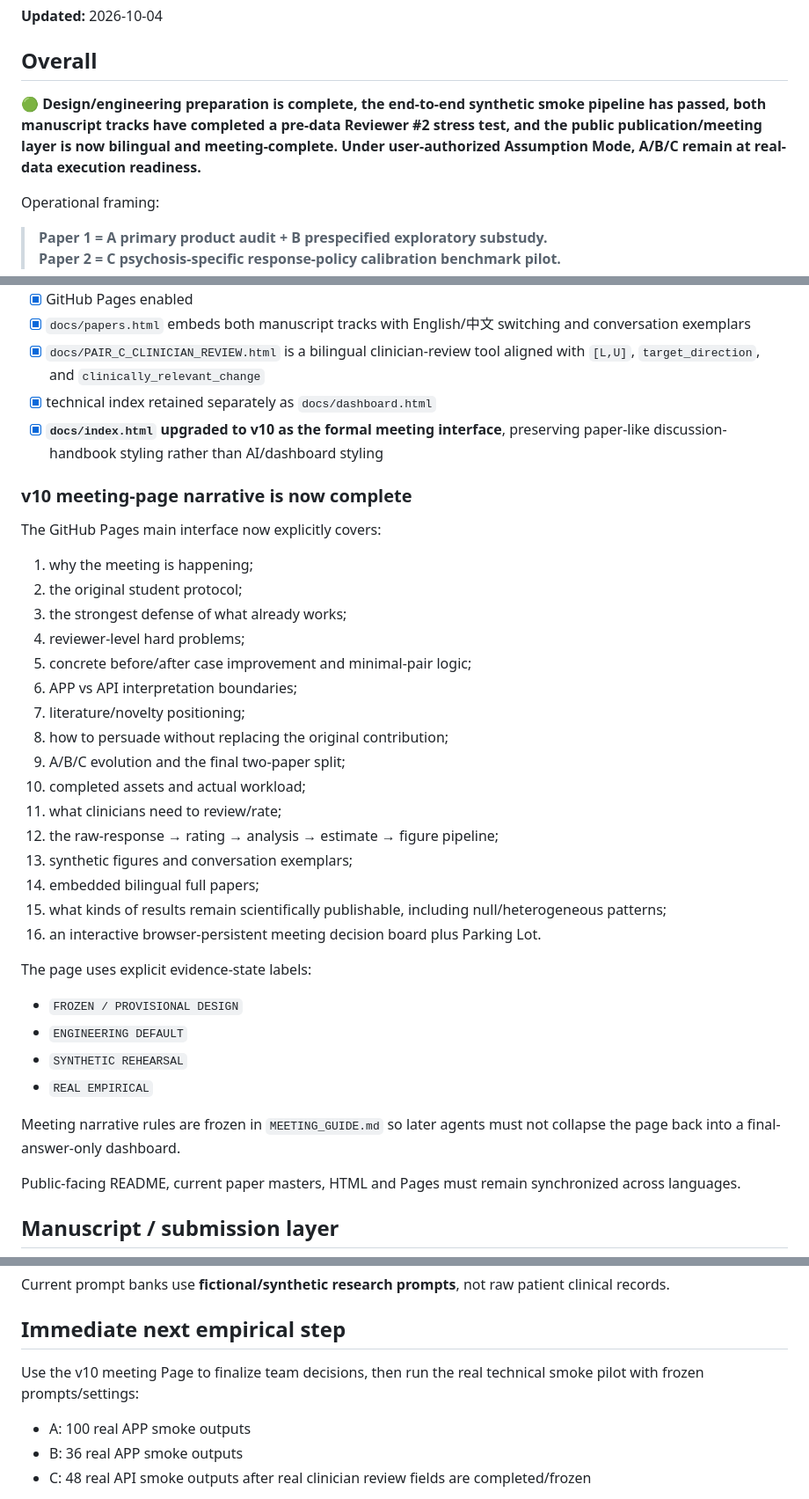
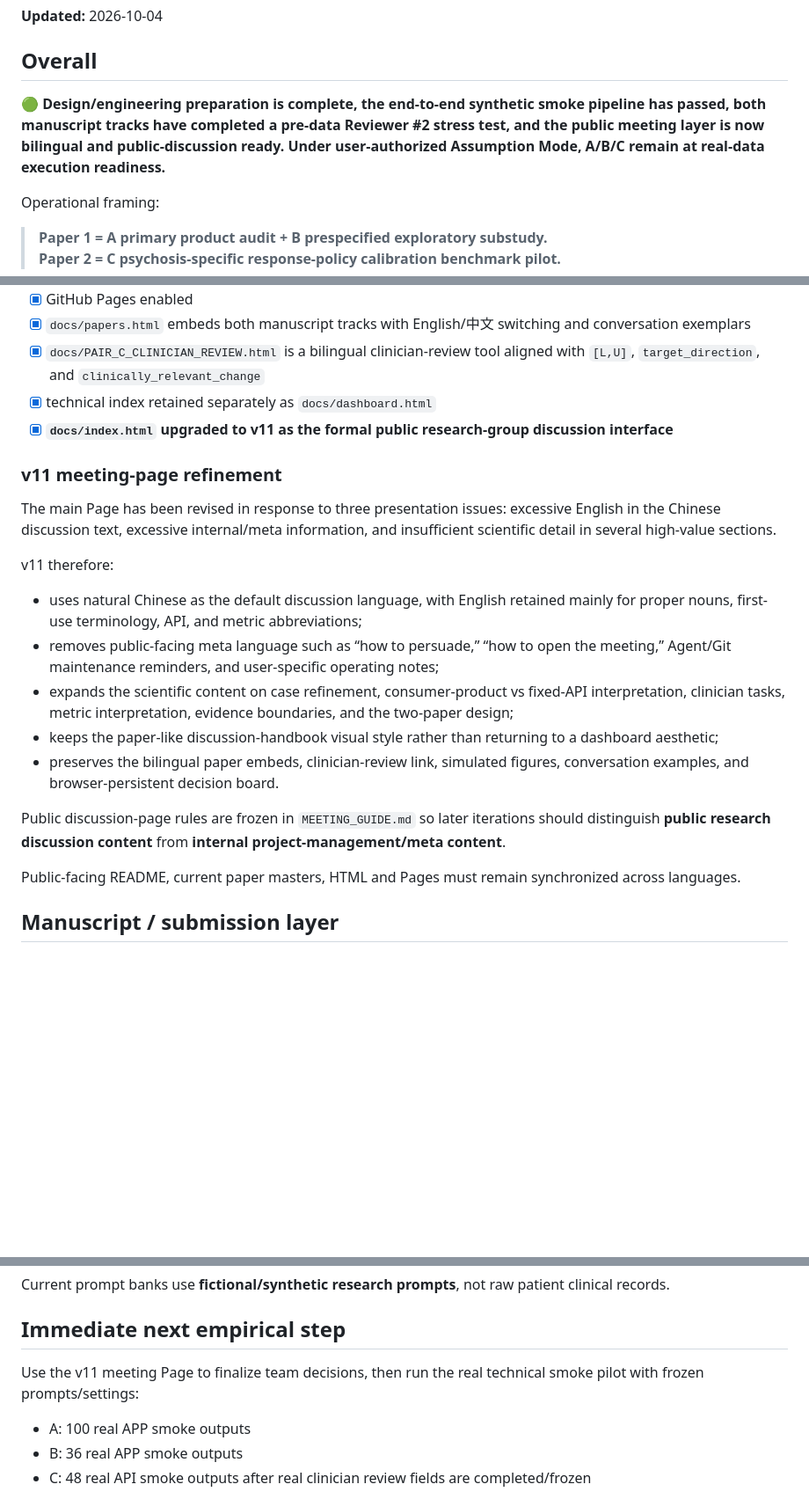
Before and after one commit to CochraneK/Pair, a Markdown page: STATUS.md, 3 parts joined by grey strips. Shown at 88% size. GitHub-like rendering; blank space fills up the shorter version.

Commit message:
Update project status for v11 public discussion Page

```diff
--- a/STATUS.md
+++ b/STATUS.md
@@ -4,7 +4,7 @@
 
 ## Overall
 
-🟢 **Design/engineering preparation is complete, the end-to-end synthetic smoke pipeline has passed, both manuscript tracks have completed a pre-data Reviewer #2 stress test, and the public publication/meeting layer is now bilingual and meeting-complete. Under user-authorized Assumption Mode, A/B/C remain at real-data execution readiness.**
+🟢 **Design/engineering preparation is complete, the end-to-end synthetic smoke pipeline has passed, both manuscript tracks have completed a pre-data Reviewer #2 stress test, and the public meeting layer is now bilingual and public-discussion ready. Under user-authorized Assumption Mode, A/B/C remain at real-data execution readiness.**
 
 Operational framing:
 
@@ -41,35 +41,20 @@ See `ASSUMPTION_MODE_2026-10-03.md` for the evidence boundary: workflow may proc
 - [x] `docs/papers.html` embeds both manuscript tracks with English/中文 switching and conversation exemplars
 - [x] `docs/PAIR_C_CLINICIAN_REVIEW.html` is a bilingual clinician-review tool aligned with `[L,U]`, `target_direction`, and `clinically_relevant_change`
 - [x] technical index retained separately as `docs/dashboard.html`
-- [x] **`docs/index.html` upgraded to v10 as the formal meeting interface**, preserving paper-like discussion-handbook styling rather than AI/dashboard styling
+- [x] **`docs/index.html` upgraded to v11 as the formal public research-group discussion interface**
 
-### v10 meeting-page narrative is now complete
+### v11 meeting-page refinement
 
-The GitHub Pages main interface now explicitly covers:
-1. why the meeting is happening;
-2. the original student protocol;
-3. the strongest defense of what already works;
-4. reviewer-level hard problems;
-5. concrete before/after case improvement and minimal-pair logic;
-6. APP vs API interpretation boundaries;
-7. literature/novelty positioning;
-8. how to persuade without replacing the original contribution;
-9. A/B/C evolution and the final two-paper split;
-10. completed assets and actual workload;
-11. what clinicians need to review/rate;
-12. the raw-response → rating → analysis → estimate → figure pipeline;
-13. synthetic figures and conversation exemplars;
-14. embedded bilingual full papers;
-15. what kinds of results remain scientifically publishable, including null/heterogeneous patterns;
-16. an interactive browser-persistent meeting decision board plus Parking Lot.
+The main Page has been revised in response to three presentation issues: excessive English in the Chinese discussion text, excessive internal/meta information, and insufficient scientific detail in several high-value sections.
 
-The page uses explicit evidence-state labels:
-- `FROZEN / PROVISIONAL DESIGN`
-- `ENGINEERING DEFAULT`
-- `SYNTHETIC REHEARSAL`
-- `REAL EMPIRICAL`
+v11 therefore:
+- uses natural Chinese as the default discussion language, with English retained mainly for proper nouns, first-use terminology, API, and metric abbreviations;
+- removes public-facing meta language such as “how to persuade,” “how to open the meeting,” Agent/Git maintenance reminders, and user-specific operating notes;
+- expands the scientific content on case refinement, consumer-product vs fixed-API interpretation, clinician tasks, metric interpretation, evidence boundaries, and the two-paper design;
+- keeps the paper-like discussion-handbook visual style rather than returning to a dashboard aesthetic;
+- preserves the bilingual paper embeds, clinician-review link, simulated figures, conversation examples, and browser-persistent decision board.
 
-Meeting narrative rules are frozen in `MEETING_GUIDE.md` so later agents must not collapse the page back into a final-answer-only dashboard.
+Public discussion-page rules are frozen in `MEETING_GUIDE.md` so later iterations should distinguish **public research discussion content** from **internal project-management/meta content**.
 
 Public-facing README, current paper masters, HTML and Pages must remain synchronized across languages.
 
@@ -159,7 +144,7 @@ Current prompt banks use **fictional/synthetic research prompts**, not raw patie
 
 ## Immediate next empirical step
 
-Use the v10 meeting Page to finalize team decisions, then run the real technical smoke pilot with frozen prompts/settings:
+Use the v11 meeting Page to finalize team decisions, then run the real technical smoke pilot with frozen prompts/settings:
 - A: 100 real APP smoke outputs
 - B: 36 real APP smoke outputs
 - C: 48 real API smoke outputs after real clinician review fields are completed/frozen
```
